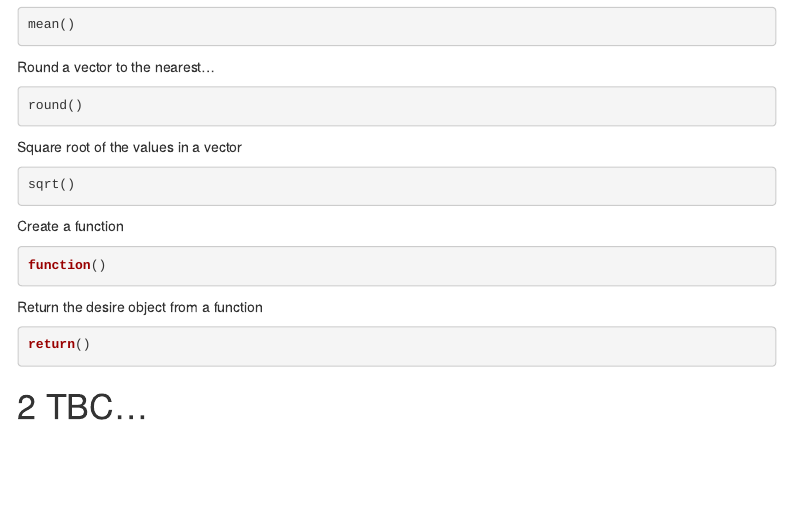
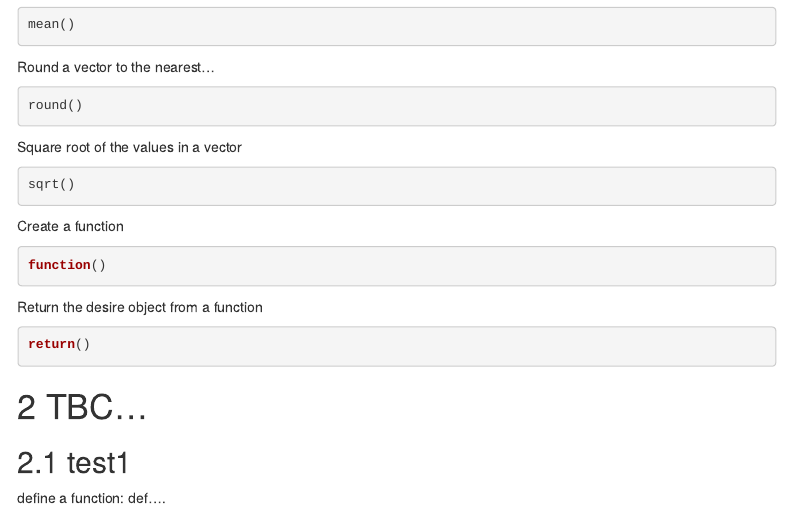
Before and after one commit to jadeisprogramming/bioinformatics, an R Markdown document (Code/homework/week2_homework.Rmd): the page in a window 1100 px wide, from 770 px down. Rendered offline with R 4.5, knitr and Pandoc, with nearby package versions; menus at the side of the page are left out.

Commit message:
update homework

```diff
--- a/Code/homework/week2_homework.Rmd
+++ b/Code/homework/week2_homework.Rmd
@@ -88,3 +88,6 @@ return()
 
 
 # TBC...
+## test1
+define a function:
+def....
```
Also changed, not shown: Code/homework/week2_homework.html (added).
